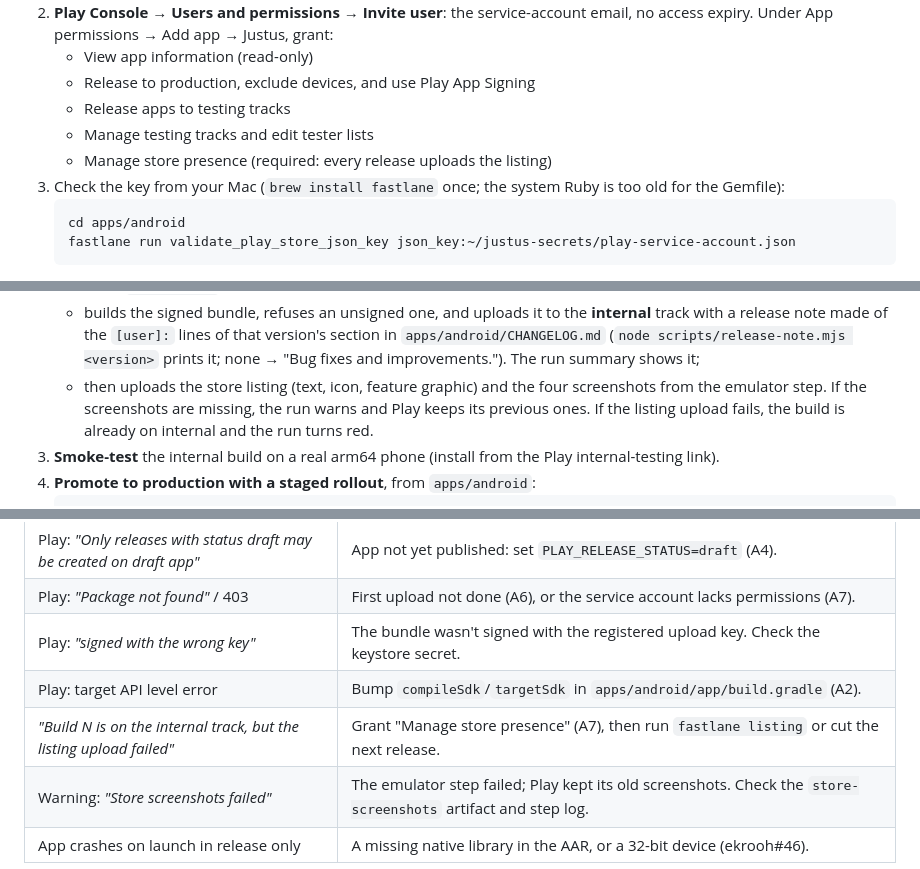
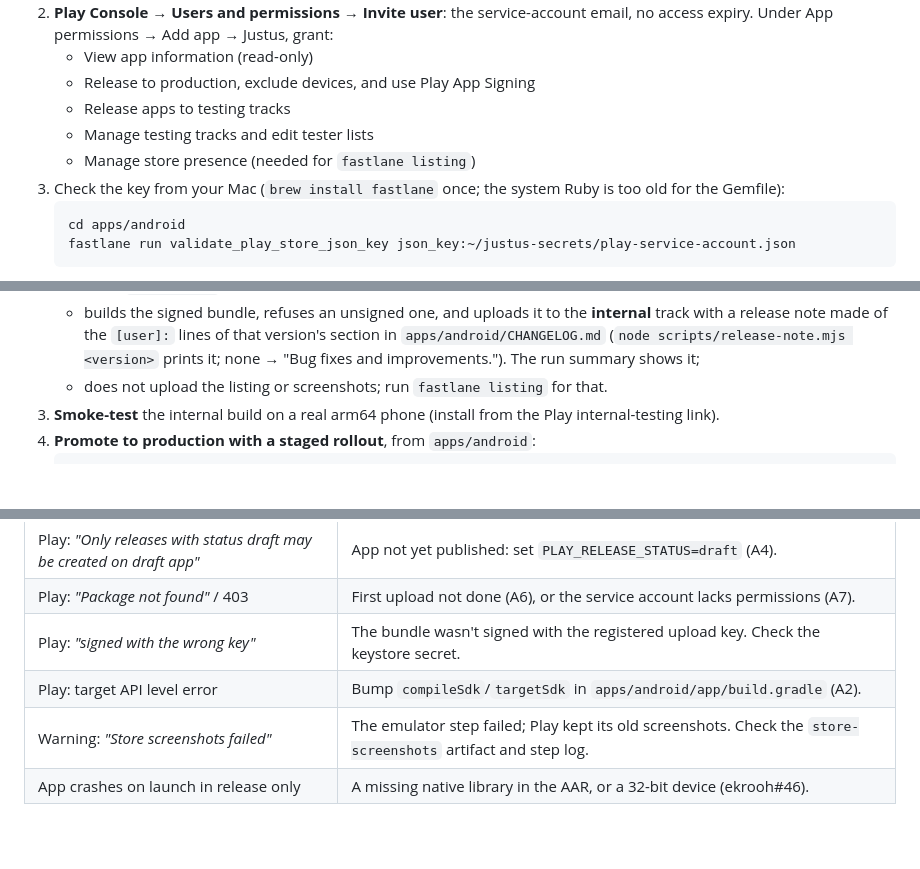
Before and after one commit to AndersCan/justus, a Markdown page: docs/release-android.md, 3 parts joined by grey strips. Rendered like a GitHub page; blank space fills up the shorter version.

Commit message:
docs: release runbook no longer says internal uploads the listing

````diff
--- a/docs/release-android.md
+++ b/docs/release-android.md
@@ -143,7 +143,7 @@ a build. The first bundle must go through the Play Console UI.
    - Release to production, exclude devices, and use Play App Signing
    - Release apps to testing tracks
    - Manage testing tracks and edit tester lists
-   - Manage store presence (required: every release uploads the listing)
+   - Manage store presence (needed for `fastlane listing`)
 3. Check the key from your Mac (`brew install fastlane` once; the system Ruby
    is too old for the Gemfile):
    ```bash
@@ -183,10 +183,7 @@ a build. The first bundle must go through the Play Console UI.
      **internal** track with a release note made of the `[user]:` lines of that
      version's section in `apps/android/CHANGELOG.md` (`node scripts/release-note.mjs <version>`
      prints it; none → "Bug fixes and improvements."). The run summary shows it;
-   - then uploads the store listing (text, icon, feature graphic) and the
-     four screenshots from the emulator step. If the screenshots are missing,
-     the run warns and Play keeps its previous ones. If the listing upload
-     fails, the build is already on internal and the run turns red.
+   - does not upload the listing or screenshots; run `fastlane listing` for that.
 3. **Smoke-test** the internal build on a real arm64 phone (install from the
    Play internal-testing link).
 4. **Promote to production with a staged rollout**, from `apps/android`:
@@ -215,7 +212,6 @@ full gate, and only then cut a store release.
 | Play: _"Package not found"_ / 403                                     | First upload not done (A6), or the service account lacks permissions (A7).                                    |
 | Play: _"signed with the wrong key"_                                   | The bundle wasn't signed with the registered upload key. Check the keystore secret.                           |
 | Play: target API level error                                          | Bump `compileSdk`/`targetSdk` in `apps/android/app/build.gradle` (A2).                                        |
-| _"Build N is on the internal track, but the listing upload failed"_   | Grant "Manage store presence" (A7), then run `fastlane listing` or cut the next release.                      |
 | Warning: _"Store screenshots failed"_                                 | The emulator step failed; Play kept its old screenshots. Check the `store-screenshots` artifact and step log. |
 | App crashes on launch in release only                                 | A missing native library in the AAR, or a 32-bit device (ekrooh#46).                                          |
 
````
